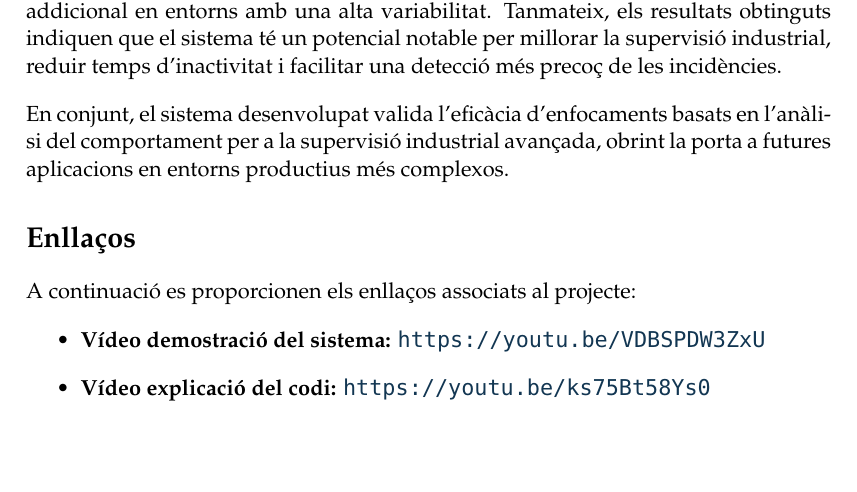
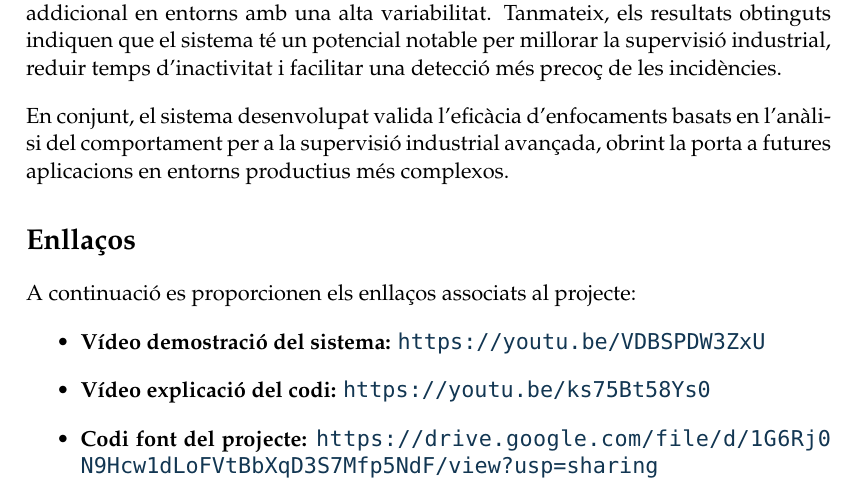
Before and after one commit to MiquelRomero3/TFG_Resum, a LaTeX thesis (main.tex, which reads Capítols/Chapter1.tex): part of page 5 of 5, cut so that both start at the same text, the shorter picture padded with empty space. Compiled offline with pdfLaTeX.

Commit message:
Afegit link al codi sense fronte

```diff
--- a/Capítols/Chapter1.tex
+++ b/Capítols/Chapter1.tex
@@ -90,4 +90,5 @@ A continuació es proporcionen els enllaços associats al projecte:
 \begin{itemize}
     \item \textbf{Vídeo demostració del sistema:} \url{https://youtu.be/VDBSPDW3ZxU}
     \item \textbf{Vídeo explicació del codi:} \url{https://youtu.be/ks75Bt58Ys0}
+    \item \textbf{Codi font del projecte:} \url{https://drive.google.com/file/d/1G6Rj0N9Hcw1dLoFVtBbXqD3S7Mfp5NdF/view?usp=sharing}
 \end{itemize}
```
Also changed, not shown: main.pdf, 4 other files.
